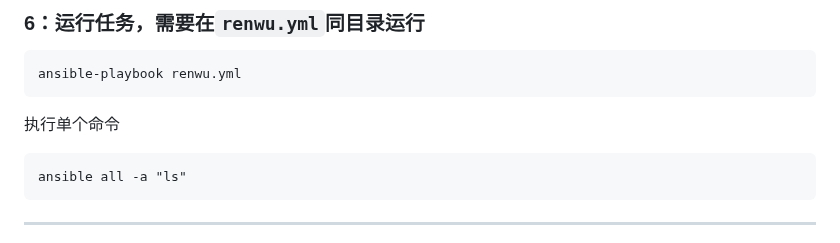
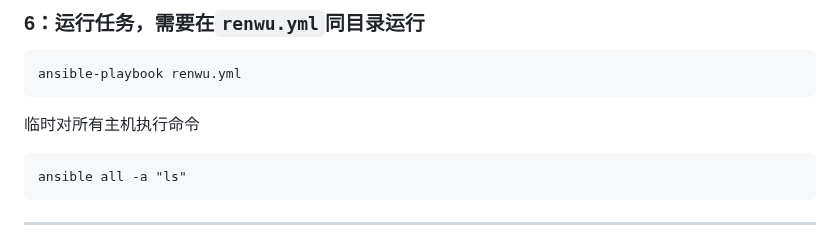
Before and after one commit to sky22333/shell, a Markdown page: tmp/README.md, the part around the change. GitHub-like rendering.

````diff
--- a/tmp/README.md
+++ b/tmp/README.md
@@ -210,7 +210,7 @@ ansible -m ping all
 ansible-playbook renwu.yml
 ```
 
-执行单个命令
+临时对所有主机执行命令
 ```
 ansible all -a "ls"
 ```
````
